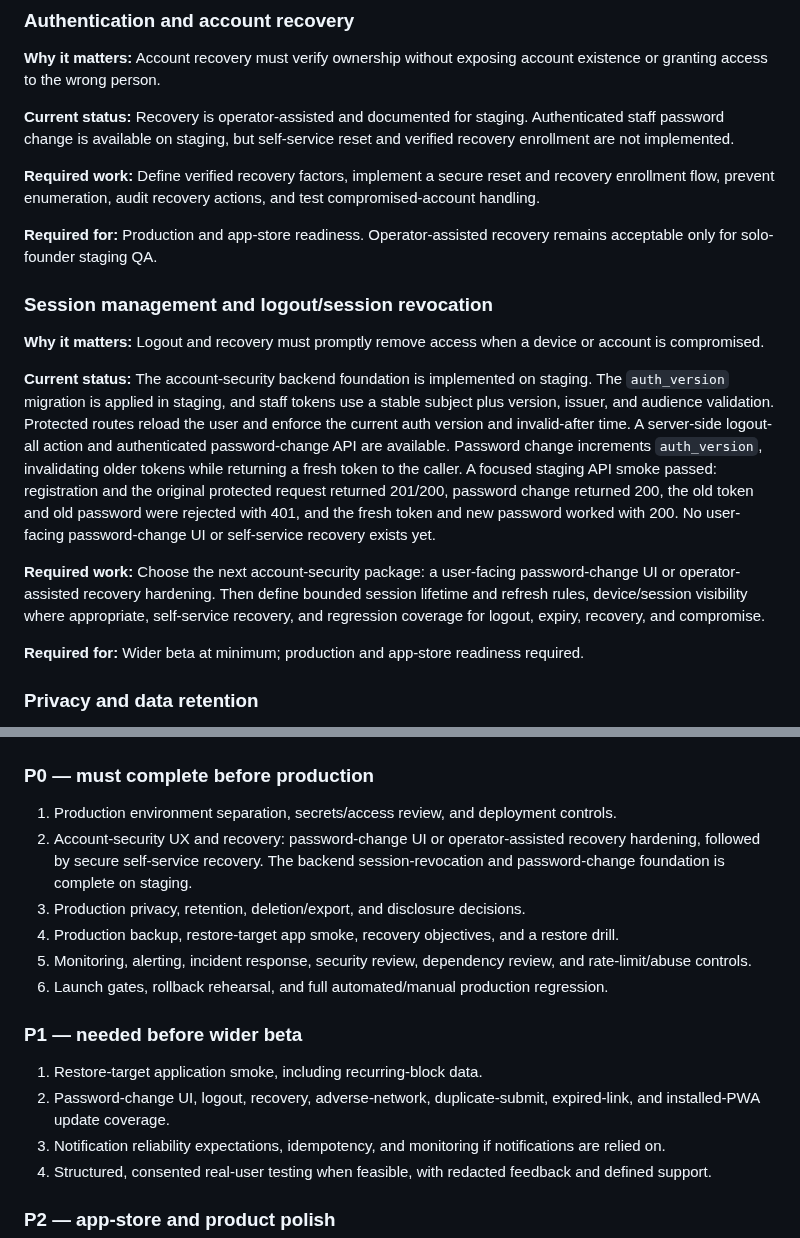
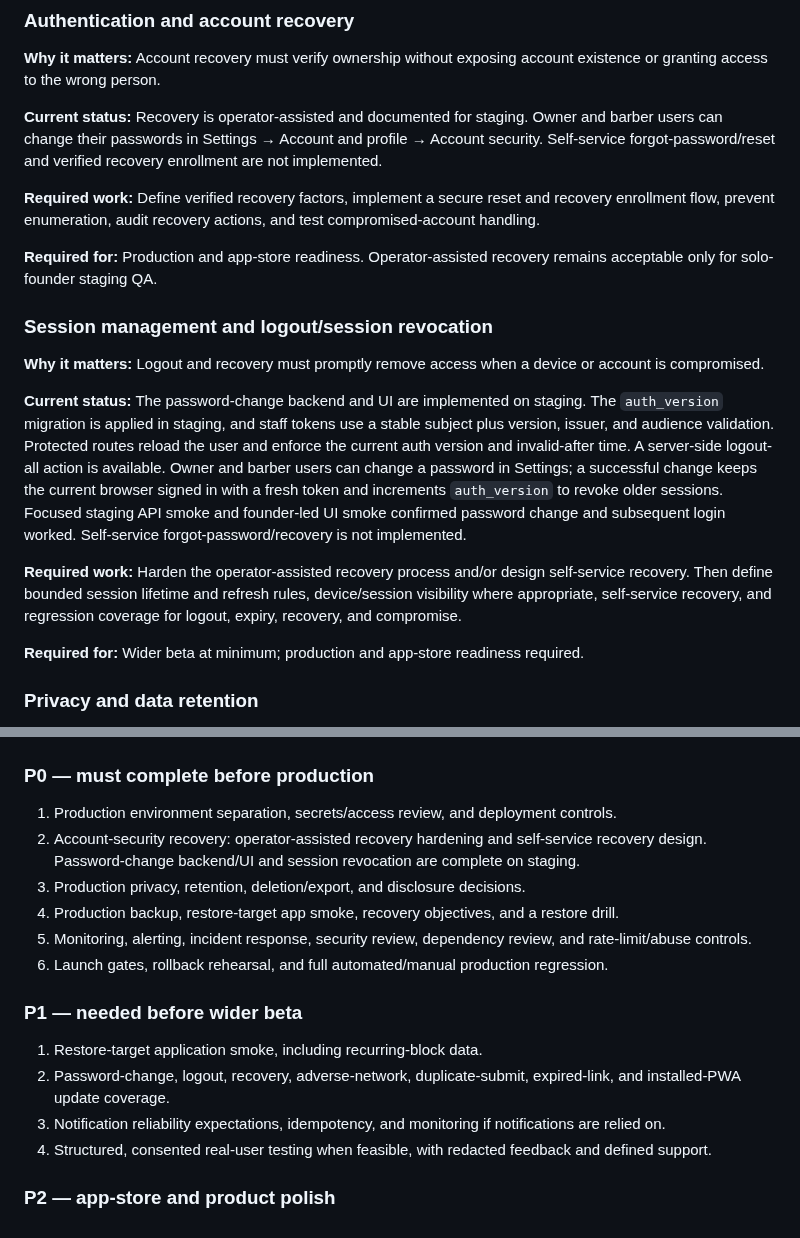
Before and after one commit to dmcgee2121/Slotzy, a Markdown page: docs/PRODUCTION_HARDENING_ROADMAP.md, 2 parts joined by grey strips. Drawn GitHub-style.

Commit message:
Document password change UI staging validation

```diff
--- a/docs/PRODUCTION_HARDENING_ROADMAP.md
+++ b/docs/PRODUCTION_HARDENING_ROADMAP.md
@@ -17,7 +17,7 @@
 
 **Why it matters:** Account recovery must verify ownership without exposing account existence or granting access to the wrong person.
 
-**Current status:** Recovery is operator-assisted and documented for staging. Authenticated staff password change is available on staging, but self-service reset and verified recovery enrollment are not implemented.
+**Current status:** Recovery is operator-assisted and documented for staging. Owner and barber users can change their passwords in Settings → Account and profile → Account security. Self-service forgot-password/reset and verified recovery enrollment are not implemented.
 
 **Required work:** Define verified recovery factors, implement a secure reset and recovery enrollment flow, prevent enumeration, audit recovery actions, and test compromised-account handling.
 
@@ -27,9 +27,9 @@
 
 **Why it matters:** Logout and recovery must promptly remove access when a device or account is compromised.
 
-**Current status:** The account-security backend foundation is implemented on staging. The `auth_version` migration is applied in staging, and staff tokens use a stable subject plus version, issuer, and audience validation. Protected routes reload the user and enforce the current auth version and invalid-after time. A server-side logout-all action and authenticated password-change API are available. Password change increments `auth_version`, invalidating older tokens while returning a fresh token to the caller. A focused staging API smoke passed: registration and the original protected request returned 201/200, password change returned 200, the old token and old password were rejected with 401, and the fresh token and new password worked with 200. No user-facing password-change UI or self-service recovery exists yet.
+**Current status:** The password-change backend and UI are implemented on staging. The `auth_version` migration is applied in staging, and staff tokens use a stable subject plus version, issuer, and audience validation. Protected routes reload the user and enforce the current auth version and invalid-after time. A server-side logout-all action is available. Owner and barber users can change a password in Settings; a successful change keeps the current browser signed in with a fresh token and increments `auth_version` to revoke older sessions. Focused staging API smoke and founder-led UI smoke confirmed password change and subsequent login worked. Self-service forgot-password/recovery is not implemented.
 
-**Required work:** Choose the next account-security package: a user-facing password-change UI or operator-assisted recovery hardening. Then define bounded session lifetime and refresh rules, device/session visibility where appropriate, self-service recovery, and regression coverage for logout, expiry, recovery, and compromise.
+**Required work:** Harden the operator-assisted recovery process and/or design self-service recovery. Then define bounded session lifetime and refresh rules, device/session visibility where appropriate, self-service recovery, and regression coverage for logout, expiry, recovery, and compromise.
 
 **Required for:** Wider beta at minimum; production and app-store readiness required.
 
@@ -158,7 +158,7 @@
 ### P0 — must complete before production
 
 1. Production environment separation, secrets/access review, and deployment controls.
-2. Account-security UX and recovery: password-change UI or operator-assisted recovery hardening, followed by secure self-service recovery. The backend session-revocation and password-change foundation is complete on staging.
+2. Account-security recovery: operator-assisted recovery hardening and self-service recovery design. Password-change backend/UI and session revocation are complete on staging.
 3. Production privacy, retention, deletion/export, and disclosure decisions.
 4. Production backup, restore-target app smoke, recovery objectives, and a restore drill.
 5. Monitoring, alerting, incident response, security review, dependency review, and rate-limit/abuse controls.
@@ -167,7 +167,7 @@
 ### P1 — needed before wider beta
 
 1. Restore-target application smoke, including recurring-block data.
-2. Password-change UI, logout, recovery, adverse-network, duplicate-submit, expired-link, and installed-PWA update coverage.
+2. Password-change, logout, recovery, adverse-network, duplicate-submit, expired-link, and installed-PWA update coverage.
 3. Notification reliability expectations, idempotency, and monitoring if notifications are relied on.
 4. Structured, consented real-user testing when feasible, with redacted feedback and defined support.
 
```
